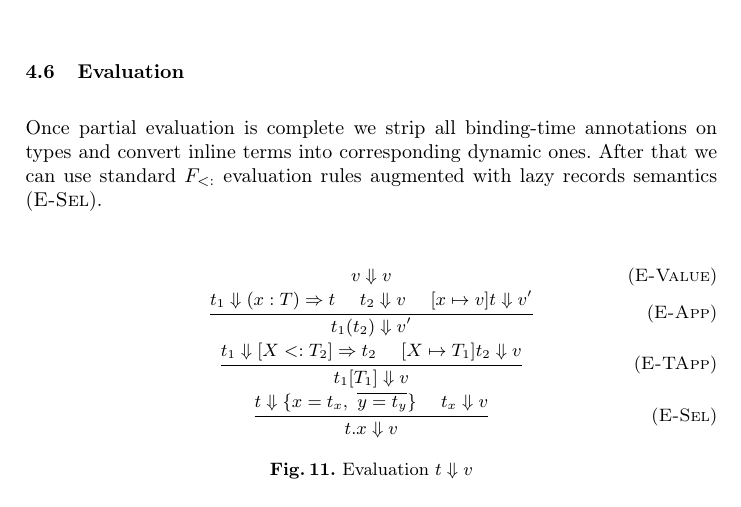
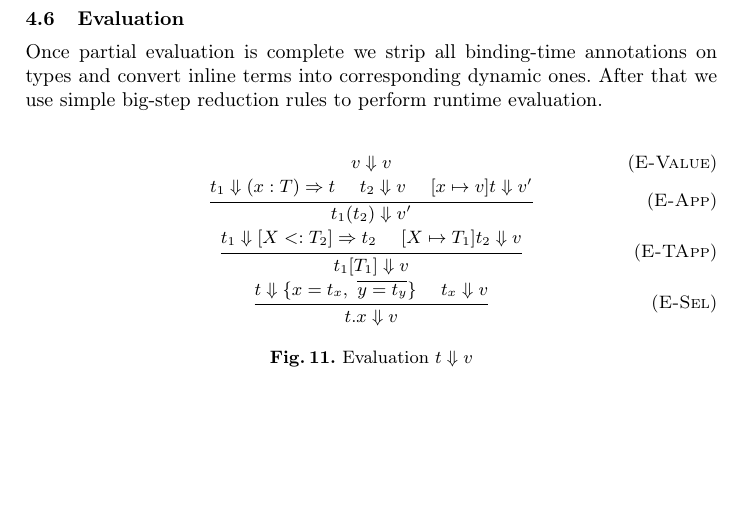
Before and after one commit to vjovanov/papers, a LaTeX thesis (2015-ecoop/paper.tex, which reads 2015-ecoop/calculus.tex): part of page 12 of 16 before the commit and part of page 12 of 15 after it, cut so that both start at the same text, the shorter picture padded with empty space. Compiled offline with pdfLaTeX.

Commit message:
Clarification for description of evaluation rules

```diff
--- a/2015-ecoop/calculus.tex
+++ b/2015-ecoop/calculus.tex
@@ -287,8 +287,8 @@ literal contents is performed only if one performs an operation on it.
 \subsection{Evaluation}
 
 Once partial evaluation is complete we strip all binding-time annotations on types
-and convert inline terms into corresponding dynamic ones. After that we can use
-standard \fsub evaluation rules augmented with lazy records semantics (\textsc{E-Sel}).
+and convert inline terms into corresponding dynamic ones. After that we use simple
+big-step reduction rules to perform runtime evaluation.
 
 \begin{figure}[H]
   \infax[\textsc{E-Value}]
```
